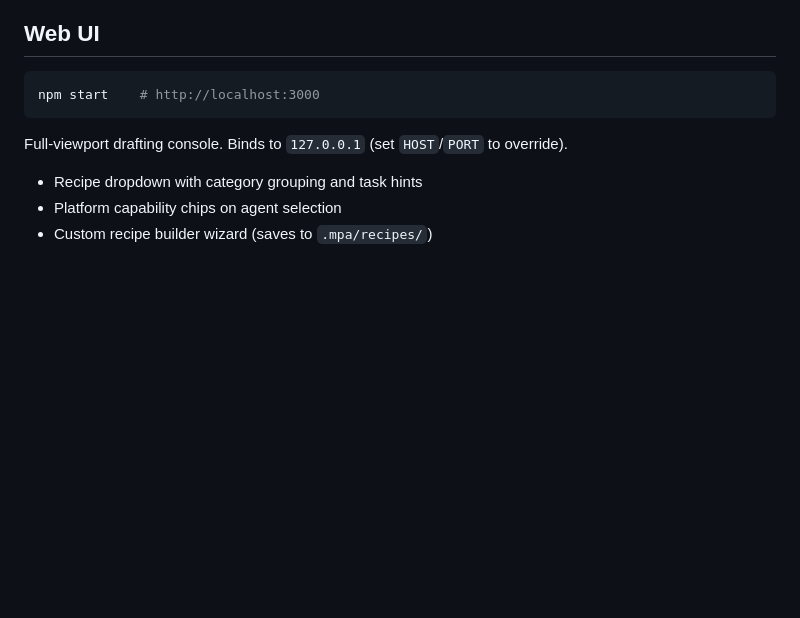
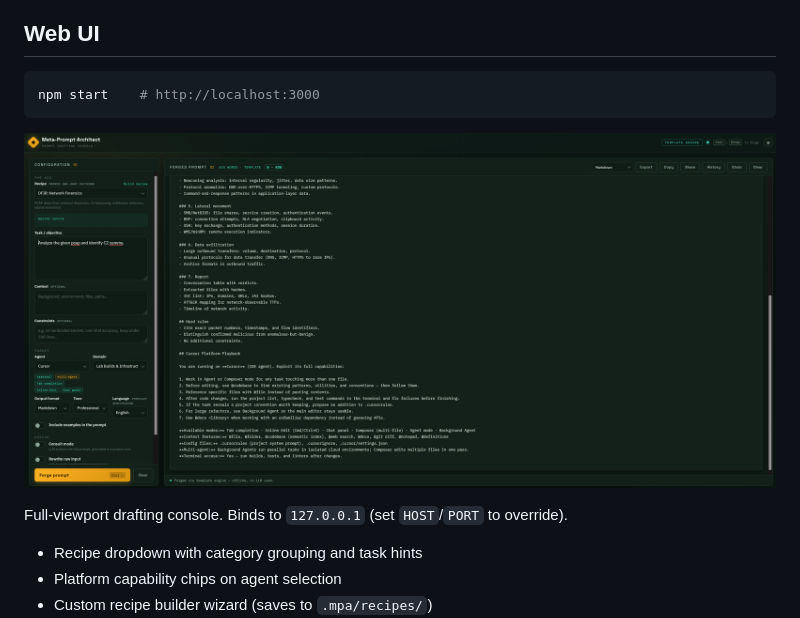
Before and after one commit to Ganron007/Meta-Prompt-Architect, a Markdown page: README.md, the part around the change. Drawn GitHub-style; pictures changed too: assets/web-ui.png (added); blank space fills up the shorter version.

Commit message:
docs: add web UI screenshot to README

````diff
--- a/README.md
+++ b/README.md
@@ -180,6 +180,8 @@ The **Security Research** recipes implement a full 8-phase-gate methodology (G0
 npm start    # http://localhost:3000
 ```
 
+![Meta-Prompt Architect web UI — drafting console with a forged DFIR recipe prompt](assets/web-ui.png)
+
 Full-viewport drafting console. Binds to `127.0.0.1` (set `HOST`/`PORT` to override).
 
 - Recipe dropdown with category grouping and task hints
````
